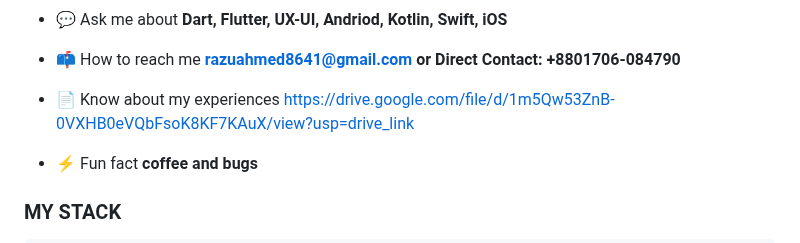
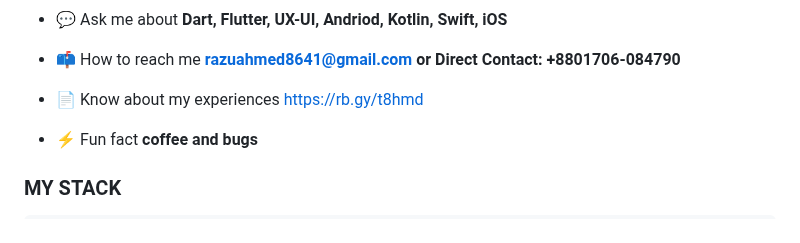
Before and after one commit to razuahmed75/razuahmed75, a Markdown page: ReadMe.md, the part around the change. GitHub-like rendering.

```diff
--- a/ReadMe.md
+++ b/ReadMe.md
@@ -14,7 +14,7 @@
 - 💬 Ask me about **Dart, Flutter, UX-UI, Andriod, Kotlin, Swift, iOS**
 
 - 📫 How to reach me **razuahmed8641@gmail.com or Direct Contact: +8801706-084790**
-- 📄 Know about my experiences https://drive.google.com/file/d/1m5Qw53ZnB-0VXHB0eVQbFsoK8KF7KAuX/view?usp=drive_link
+- 📄 Know about my experiences https://rb.gy/t8hmd
 
 - ⚡ Fun fact **coffee and bugs**
 
```
